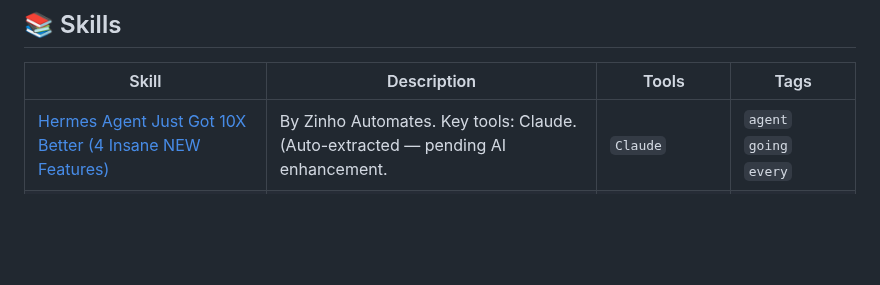
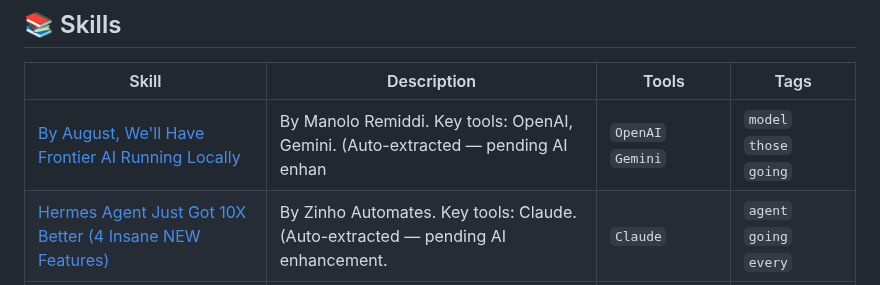
Before and after one commit to edneycaleb-droid/fieldnote, a Markdown page: README.md, the part around one of its changes. Rendered like a GitHub page; blank space fills up the shorter version.

Commit message:
feat: update skill by_august_we_ll_have_frontier_ai_running_locally

```diff
--- a/README.md
+++ b/README.md
@@ -9,6 +9,7 @@
 
 | Skill | Description | Tools | Tags |
 |-------|-------------|-------|------|
+| [By August, We'll Have Frontier AI Running Locally](skills/by_august_we_ll_have_frontier_ai_running_locally.md) | By Manolo Remiddi. Key tools: OpenAI, Gemini. (Auto-extracted — pending AI enhan | `OpenAI` `Gemini` | `model` `those` `going` |
 | [Hermes Agent Just Got 10X Better (4 Insane NEW Features)](skills/hermes_agent_just_got_10x_better_4_insane_new_feat.md) | By Zinho Automates. Key tools: Claude. (Auto-extracted — pending AI enhancement. | `Claude` | `agent` `going` `every` |
 | [Kimi K3 AI Full COURSE 1 HOUR (Build & Automate Anything)](skills/kimi_k3_ai_full_course_1_hour_build_automate_anyth.md) | By Julian Goldie SEO. Key tools: LLM, Claude. (Auto-extracted — pending AI enhan | `LLM` `Claude` | `kimmy` `here` `want` |
 | [100 hours of Hermes Agent lessons in 19 minutes](skills/100_hours_of_hermes_agent_lessons_in_19_minutes.md) | By Alex Finn. Key tools: Gemini, SSH, Claude. (Auto-extracted — pending AI enhan | `Gemini` `SSH` `Claude` | `hermes` `agent` `other` |
```
Also changed, not shown: other parts of README.md (+1 -1 lines), skills/by_august_we_ll_have_frontier_ai_running_locally.md (added, +24 -0 lines).
